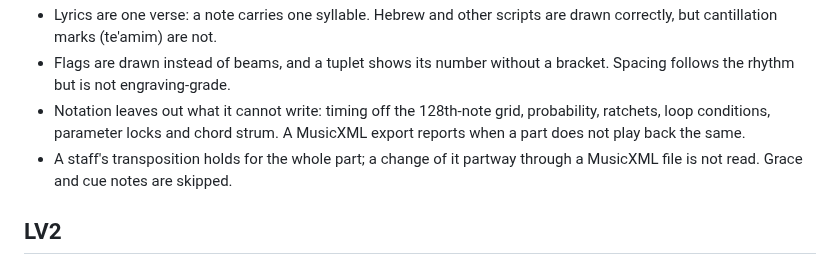
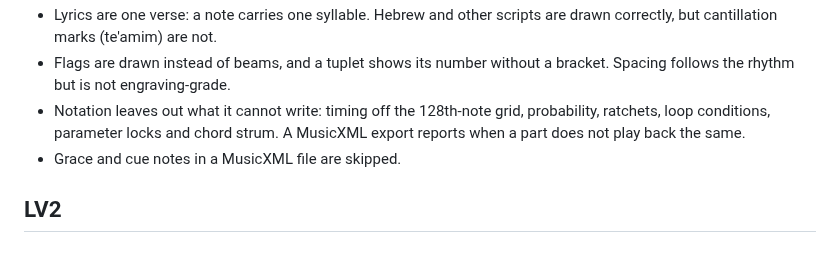
Before and after one commit to andrewfader/blokkily, a Markdown page: docs/limitations.md, the part around the change. Rendered like a GitHub page.

```diff
--- a/docs/limitations.md
+++ b/docs/limitations.md
@@ -99,8 +99,7 @@ sixteenth-note steps. See [MIDI file exchange](usage.md#midi-file-exchange).
 - Notation leaves out what it cannot write: timing off the 128th-note grid,
   probability, ratchets, loop conditions, parameter locks and chord strum.
   A MusicXML export reports when a part does not play back the same.
-- A staff's transposition holds for the whole part; a change of it partway
-  through a MusicXML file is not read. Grace and cue notes are skipped.
+- Grace and cue notes in a MusicXML file are skipped.
 
 ## LV2
 
```
Also changed, not shown: README.md (+6 -0 lines), docs/images/blokkily-score.png (added).
